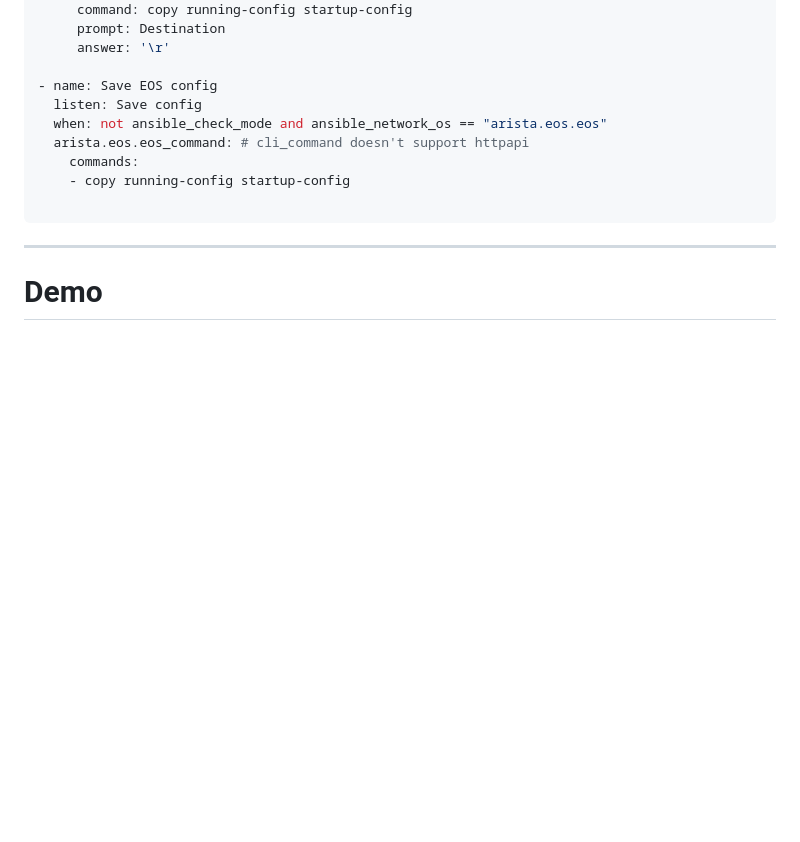
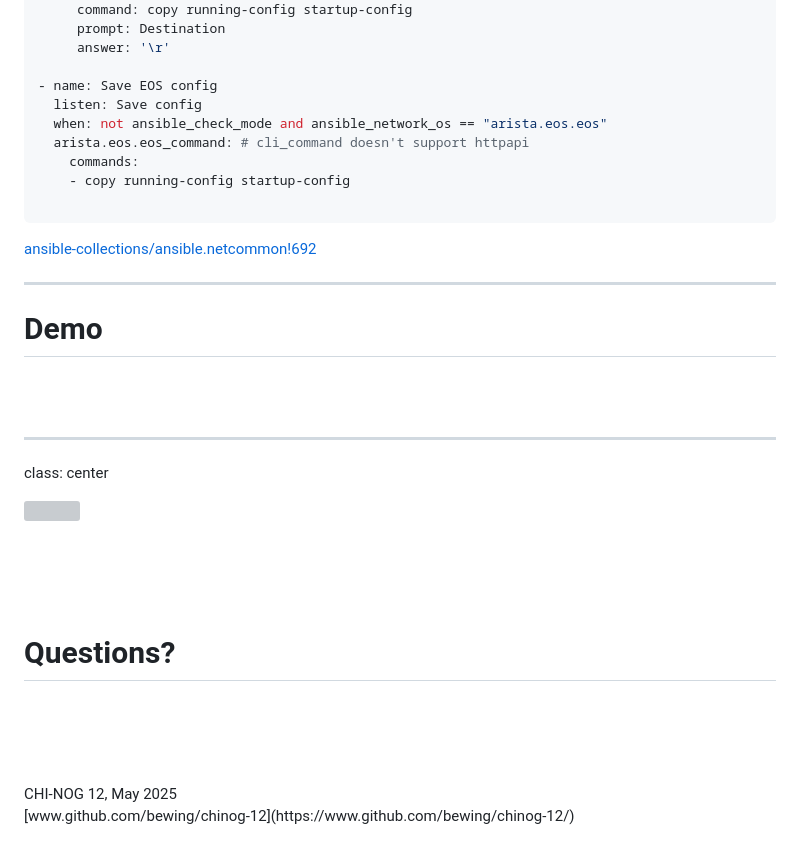
Before and after one commit to bewing/chinog-12, a Markdown page: slides/presentation.md, the part around one of its changes. GitHub-like rendering; blank space fills up the shorter version; grey boxes are pictures that could not be loaded.

Commit message:
add issues

````diff
--- a/slides/presentation.md
+++ b/slides/presentation.md
@@ -1108,7 +1113,27 @@ handlers:
 
 ```
 
+[ansible-collections/ansible.netcommon!692](https://github.com/ansible-collections/ansible.netcommon/issues/692)
+
 ---
 <div class="my-header"><h1>Demo</h1></div>
 <br />
 <br />
+
+---
+class: center
+
+<div class="my-header"><img src="assets/imc-logo.png" style="float: left; width:250px"></div>
+<br />
+<br />
+<br />
+<br />
+
+# Questions?
+
+<br />
+<br />
+<br />
+<br />
+CHI-NOG 12, May 2025<br />
+[www.github.com/bewing/chinog-12](https://www.github.com/bewing/chinog-12/)
````
Also changed, not shown: other parts of slides/presentation.md (+6 -1 lines).
